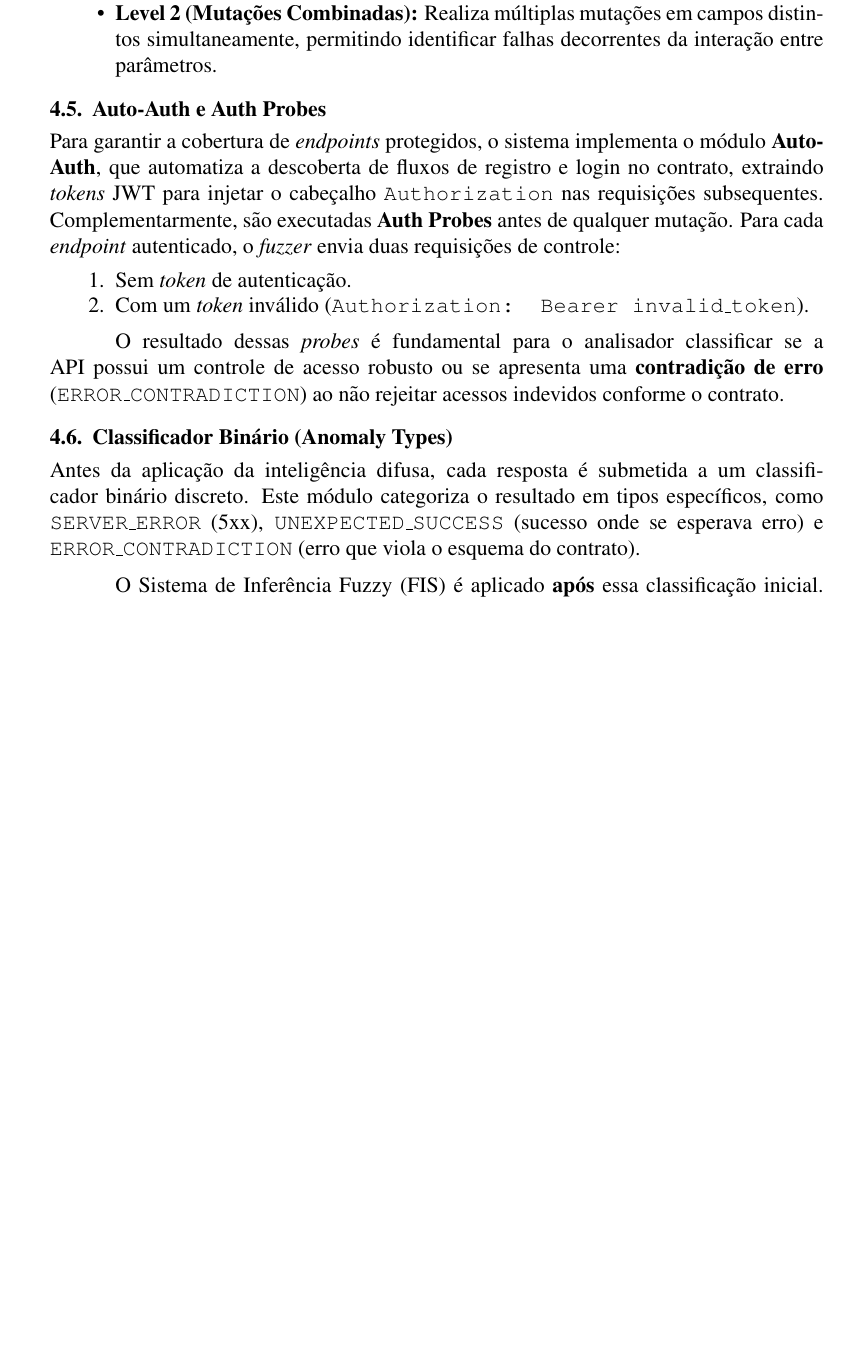
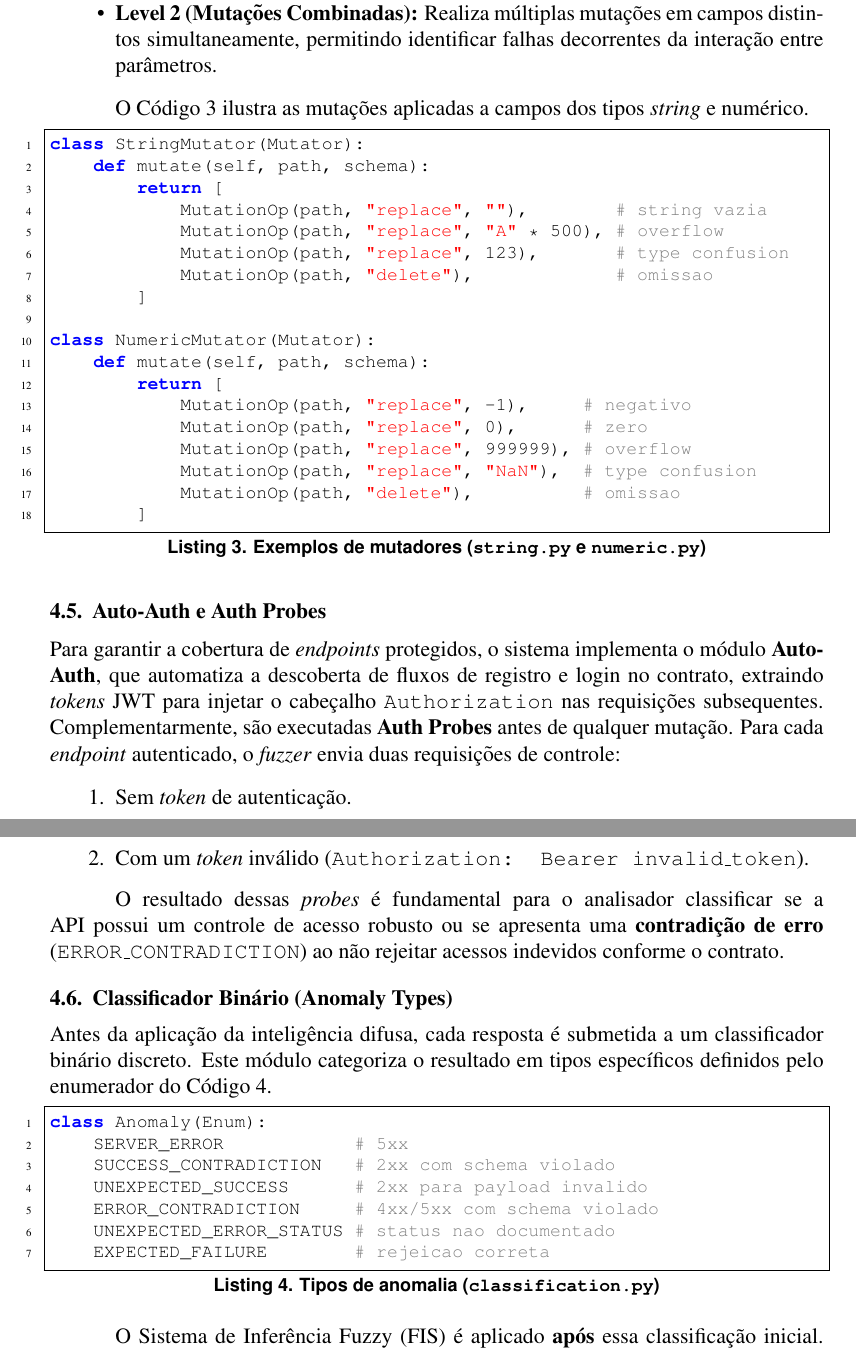
Before and after one commit to Levi-21545/trabalho_final_logica_fuzzy, a LaTeX paper (docs/main.tex, which reads docs/chapters/4-metodologia.tex): part of page 7 of 11 before the commit and two parts of pages 8 and 9 of 13 after it, the two joined at a grey line, cut so that both start at the same text, the shorter picture padded with empty space. Compiled offline with pdfLaTeX.

Commit message:
docs: Includes code snippets

```diff
--- a/docs/chapters/4-metodologia.tex
+++ b/docs/chapters/4-metodologia.tex
@@ -52,6 +71,29 @@ A eficácia do sistema de análise depende da qualidade dos dados gerados pelo m
     \item \textbf{Level 2 (Mutações Combinadas):} Realiza múltiplas mutações em campos distintos simultaneamente, permitindo identificar falhas decorrentes da interação entre parâmetros.
 \end{itemize}
 
+O Código~\ref{lst:mutators} ilustra as mutações aplicadas a campos dos tipos \textit{string} e numérico.
+
+\begin{lstlisting}[caption=Exemplos de mutadores (\texttt{string.py} e \texttt{numeric.py}), label=lst:mutators]
+class StringMutator(Mutator):
+    def mutate(self, path, schema):
+        return [
+            MutationOp(path, "replace", ""),        # string vazia
+            MutationOp(path, "replace", "A" * 500), # overflow
+            MutationOp(path, "replace", 123),       # type confusion
+            MutationOp(path, "delete"),             # omissao
+        ]
+
+class NumericMutator(Mutator):
+    def mutate(self, path, schema):
+        return [
+            MutationOp(path, "replace", -1),     # negativo
+            MutationOp(path, "replace", 0),      # zero
+            MutationOp(path, "replace", 999999), # overflow
+            MutationOp(path, "replace", "NaN"),  # type confusion
+            MutationOp(path, "delete"),          # omissao
+        ]
+\end{lstlisting}
+
 \subsection{Auto-Auth e Auth Probes}
 
 Para garantir a cobertura de \textit{endpoints} protegidos, o sistema implementa o módulo \textbf{Auto-Auth}, que automatiza a descoberta de fluxos de registro e login no contrato, extraindo \textit{tokens} JWT para injetar o cabeçalho \texttt{Authorization} nas requisições subsequentes. Complementarmente, são executadas \textbf{Auth Probes} antes de qualquer mutação. Para cada \textit{endpoint} autenticado, o \textit{fuzzer} envia duas requisições de controle:
@@ -65,7 +107,17 @@ O resultado dessas \textit{probes} é fundamental para o analisador classificar
 
 \subsection{Classificador Binário (Anomaly Types)}
 
-Antes da aplicação da inteligência difusa, cada resposta é submetida a um classificador binário discreto. Este módulo categoriza o resultado em tipos específicos, como \texttt{SERVER\_ERROR} (5xx), \texttt{UNEXPECTED\_SUCCESS} (sucesso onde se esperava erro) e \texttt{ERROR\_CONTRADICTION} (erro que viola o esquema do contrato).
+Antes da aplicação da inteligência difusa, cada resposta é submetida a um classificador binário discreto. Este módulo categoriza o resultado em tipos específicos definidos pelo enumerador do Código~\ref{lst:anomaly}.
+
+\begin{lstlisting}[caption=Tipos de anomalia (\texttt{classification.py}), label=lst:anomaly]
+class Anomaly(Enum):
+    SERVER_ERROR            # 5xx
+    SUCCESS_CONTRADICTION   # 2xx com schema violado
+    UNEXPECTED_SUCCESS      # 2xx para payload invalido
+    ERROR_CONTRADICTION     # 4xx/5xx com schema violado
+    UNEXPECTED_ERROR_STATUS # status nao documentado
+    EXPECTED_FAILURE        # rejeicao correta
+\end{lstlisting}
 
 O Sistema de Inferência Fuzzy (FIS) é aplicado \textbf{após} essa classificação inicial. Enquanto o classificador binário define a natureza do problema, o FIS atribui o score de severidade e o ranqueamento, permitindo que falhas de um mesmo tipo sejam priorizadas de acordo com sua ``nebulosidade'' (ex: um erro 500 lento \textit{vs.} um erro 500 rápido).
 
```
Also changed, not shown: docs/chapters/1-introducao.tex (+14 -2 lines), docs/chapters/2-fundamentacao.tex (+33 -1 lines), docs/chapters/4-metodologia.tex (19 more changed lines).
